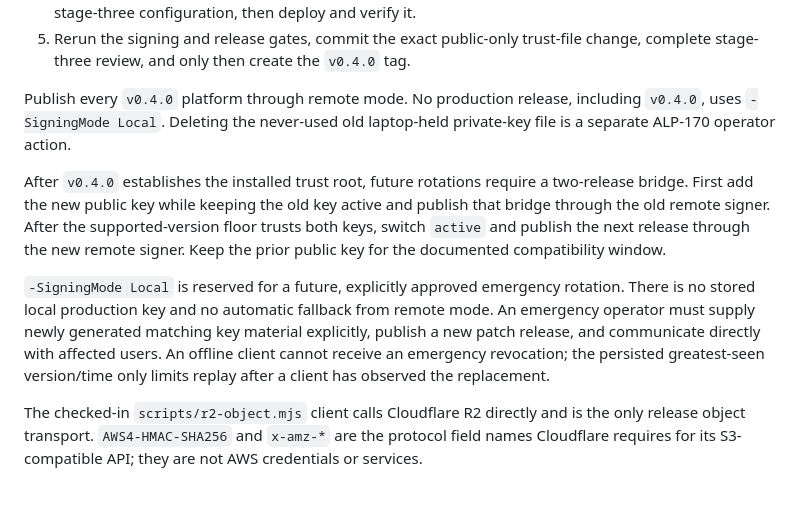
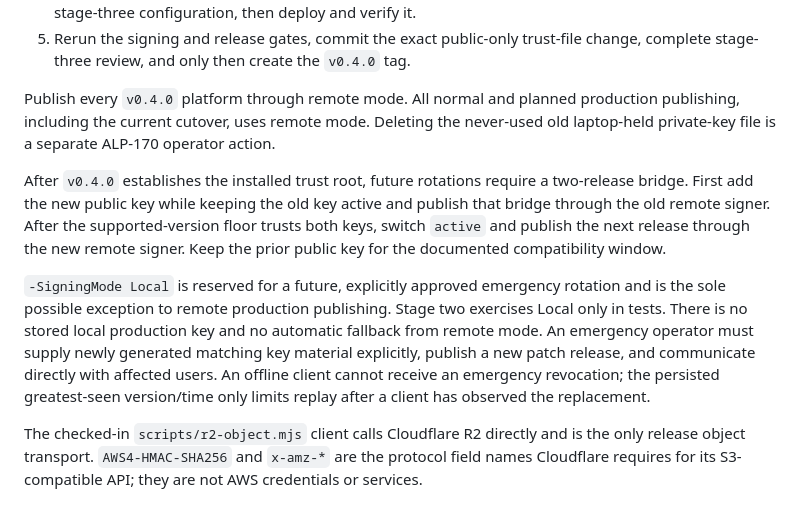
Before and after one commit to talberthoule/backchannel, a Markdown page: docs/releasing.md, the part around the change. Drawn GitHub-style.

Commit message:
docs: clarify emergency signing exception

```diff
--- a/docs/releasing.md
+++ b/docs/releasing.md
@@ -192,9 +192,10 @@ and before creating its tag, complete stage three:
 5. Rerun the signing and release gates, commit the exact public-only trust-file
    change, complete stage-three review, and only then create the `v0.4.0` tag.
 
-Publish every `v0.4.0` platform through remote mode. No production release,
-including `v0.4.0`, uses `-SigningMode Local`. Deleting the never-used old
-laptop-held private-key file is a separate ALP-170 operator action.
+Publish every `v0.4.0` platform through remote mode. All normal and planned
+production publishing, including the current cutover, uses remote mode.
+Deleting the never-used old laptop-held private-key file is a separate ALP-170
+operator action.
 
 After `v0.4.0` establishes the installed trust root, future rotations require
 a two-release bridge. First add the new public key while keeping the old key
@@ -204,12 +205,13 @@ release through the new remote signer. Keep the prior public key for the
 documented compatibility window.
 
 `-SigningMode Local` is reserved for a future, explicitly approved emergency
-rotation. There is no stored local production key and no automatic fallback
-from remote mode. An emergency operator must supply newly generated matching
-key material explicitly, publish a new patch release, and communicate directly
-with affected users. An offline client cannot receive an emergency revocation;
-the persisted greatest-seen version/time only limits replay after a client has
-observed the replacement.
+rotation and is the sole possible exception to remote production publishing.
+Stage two exercises Local only in tests. There is no stored local production
+key and no automatic fallback from remote mode. An emergency operator must
+supply newly generated matching key material explicitly, publish a new patch
+release, and communicate directly with affected users. An offline client cannot
+receive an emergency revocation; the persisted greatest-seen version/time only
+limits replay after a client has observed the replacement.
 
 The checked-in `scripts/r2-object.mjs` client calls Cloudflare R2 directly and
 is the only release object transport. `AWS4-HMAC-SHA256` and `x-amz-*` are the
```
Also changed, not shown: 2 other files.
